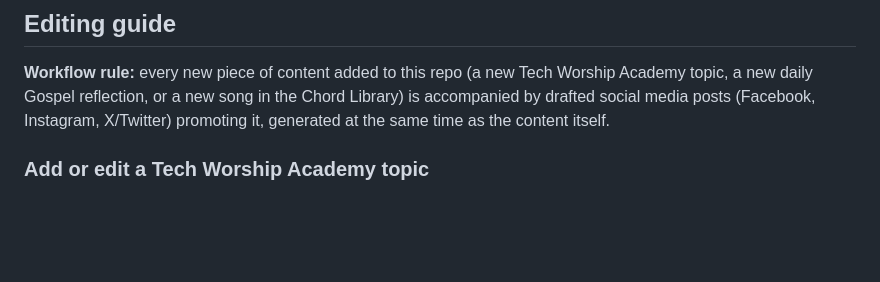
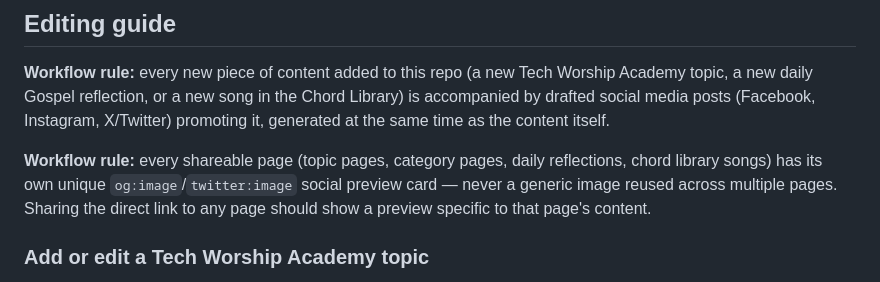
Before and after one commit to allenvincentlucas/Church-Ministry, a Markdown page: README.md, the part around the change. GitHub-like rendering; blank space fills up the shorter version.

Commit message:
Document workflow rule: every shareable page gets its own unique social preview card

```diff
--- a/README.md
+++ b/README.md
@@ -89,6 +89,8 @@ Colors and fonts are baked directly into each page's own CSS (not all pages refe
 
 **Workflow rule:** every new piece of content added to this repo (a new Tech Worship Academy topic, a new daily Gospel reflection, or a new song in the Chord Library) is accompanied by drafted social media posts (Facebook, Instagram, X/Twitter) promoting it, generated at the same time as the content itself.
 
+**Workflow rule:** every shareable page (topic pages, category pages, daily reflections, chord library songs) has its own unique `og:image`/`twitter:image` social preview card — never a generic image reused across multiple pages. Sharing the direct link to any page should show a preview specific to that page's content.
+
 ### Add or edit a Tech Worship Academy topic
 Copy an existing folder under `tech-worship-academy/topics/`, edit the content, and add a link to it from `tech-worship-academy/index.html` and the relevant category page.
 
```
